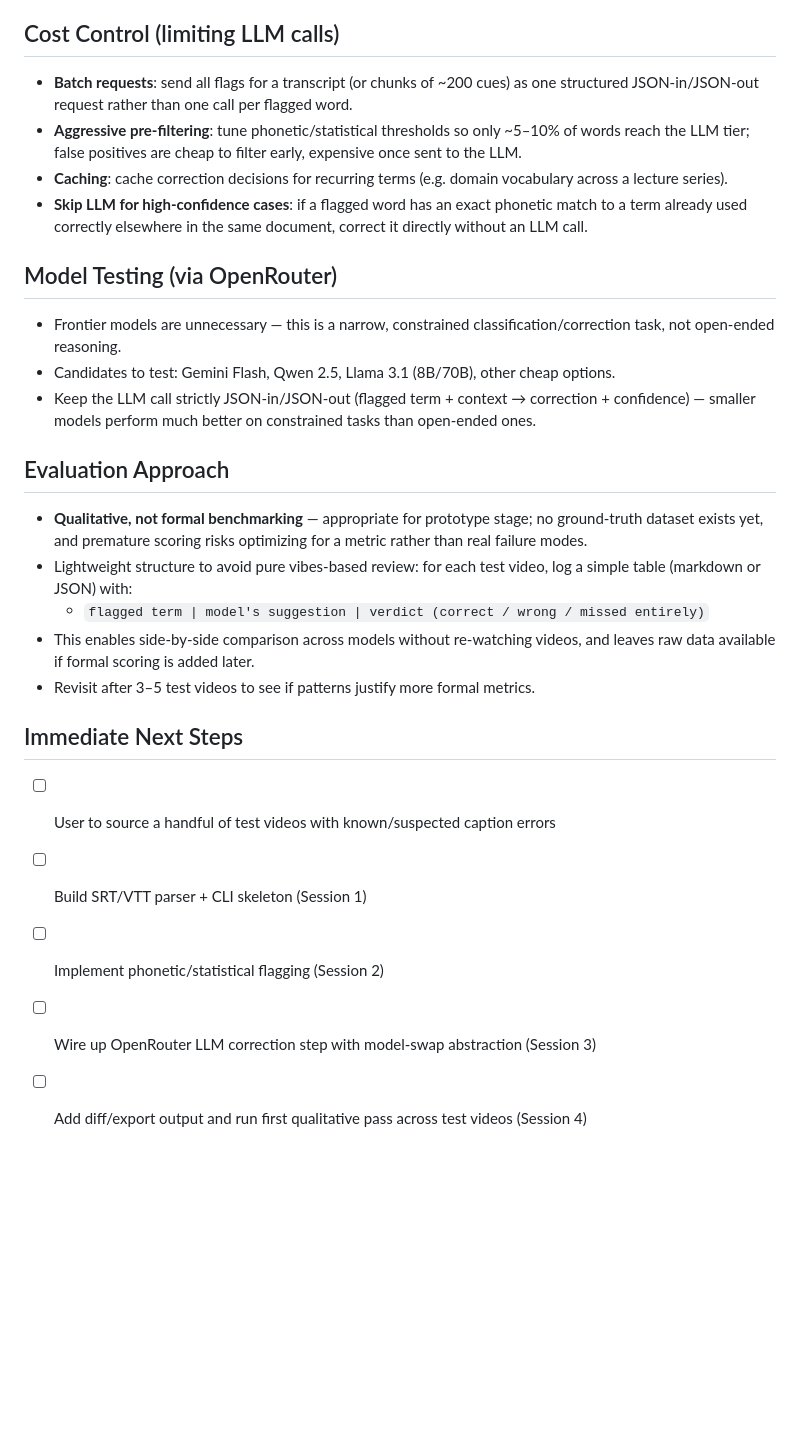
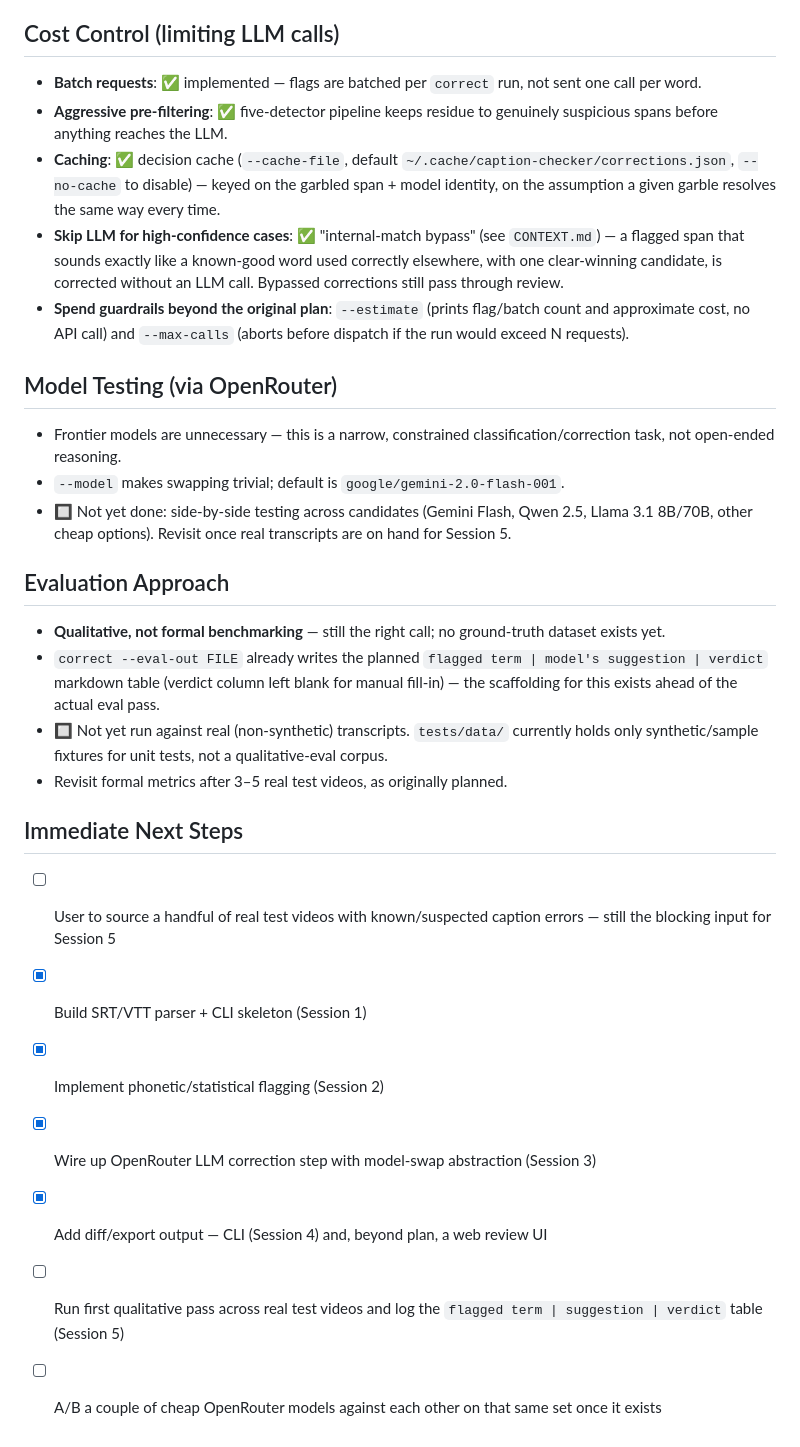
Before and after one commit to ku-ro-wa/postprocessing-auto-caption-corrector, a Markdown page: caption-checker-plan.md, the part around one of its changes. GitHub-like rendering; blank space fills up the shorter version.

```diff
--- a/caption-checker-plan.md
+++ b/caption-checker-plan.md
@@ -30,25 +47,27 @@ Framed as a personal build / portfolio project, not for commercialization. Prior
 
 ## Cost Control (limiting LLM calls)
-- **Batch requests**: send all flags for a transcript (or chunks of ~200 cues) as one structured JSON-in/JSON-out request rather than one call per flagged word.
-- **Aggressive pre-filtering**: tune phonetic/statistical thresholds so only ~5–10% of words reach the LLM tier; false positives are cheap to filter early, expensive once sent to the LLM.
-- **Caching**: cache correction decisions for recurring terms (e.g. domain vocabulary across a lecture series).
-- **Skip LLM for high-confidence cases**: if a flagged word has an exact phonetic match to a term already used correctly elsewhere in the same document, correct it directly without an LLM call.
+- **Batch requests**: ✅ implemented — flags are batched per `correct` run, not sent one call per word.
+- **Aggressive pre-filtering**: ✅ five-detector pipeline keeps residue to genuinely suspicious spans before anything reaches the LLM.
+- **Caching**: ✅ decision cache (`--cache-file`, default `~/.cache/caption-checker/corrections.json`, `--no-cache` to disable) — keyed on the garbled span + model identity, on the assumption a given garble resolves the same way every time.
+- **Skip LLM for high-confidence cases**: ✅ "internal-match bypass" (see `CONTEXT.md`) — a flagged span that sounds exactly like a known-good word used correctly elsewhere, with one clear-winning candidate, is corrected without an LLM call. Bypassed corrections still pass through review.
+- **Spend guardrails beyond the original plan**: `--estimate` (prints flag/batch count and approximate cost, no API call) and `--max-calls` (aborts before dispatch if the run would exceed N requests).
 
 ## Model Testing (via OpenRouter)
 - Frontier models are unnecessary — this is a narrow, constrained classification/correction task, not open-ended reasoning.
-- Candidates to test: Gemini Flash, Qwen 2.5, Llama 3.1 (8B/70B), other cheap options.
-- Keep the LLM call strictly JSON-in/JSON-out (flagged term + context → correction + confidence) — smaller models perform much better on constrained tasks than open-ended ones.
+- `--model` makes swapping trivial; default is `google/gemini-2.0-flash-001`.
+- 🔲 Not yet done: side-by-side testing across candidates (Gemini Flash, Qwen 2.5, Llama 3.1 8B/70B, other cheap options). Revisit once real transcripts are on hand for Session 5.
 
 ## Evaluation Approach
-- **Qualitative, not formal benchmarking** — appropriate for prototype stage; no ground-truth dataset exists yet, and premature scoring risks optimizing for a metric rather than real failure modes.
-- Lightweight structure to avoid pure vibes-based review: for each test video, log a simple table (markdown or JSON) with:
-  - `flagged term | model's suggestion | verdict (correct / wrong / missed entirely)`
-- This enables side-by-side comparison across models without re-watching videos, and leaves raw data available if formal scoring is added later.
-- Revisit after 3–5 test videos to see if patterns justify more formal metrics.
+- **Qualitative, not formal benchmarking** — still the right call; no ground-truth dataset exists yet.
+- `correct --eval-out FILE` already writes the planned `flagged term | model's suggestion | verdict` markdown table (verdict column left blank for manual fill-in) — the scaffolding for this exists ahead of the actual eval pass.
+- 🔲 Not yet run against real (non-synthetic) transcripts. `tests/data/` currently holds only synthetic/sample fixtures for unit tests, not a qualitative-eval corpus.
+- Revisit formal metrics after 3–5 real test videos, as originally planned.
 
 ## Immediate Next Steps
-- [ ] User to source a handful of test videos with known/suspected caption errors
-- [ ] Build SRT/VTT parser + CLI skeleton (Session 1)
-- [ ] Implement phonetic/statistical flagging (Session 2)
-- [ ] Wire up OpenRouter LLM correction step with model-swap abstraction (Session 3)
-- [ ] Add diff/export output and run first qualitative pass across test videos (Session 4)
+- [ ] User to source a handful of real test videos with known/suspected caption errors — still the blocking input for Session 5
+- [x] Build SRT/VTT parser + CLI skeleton (Session 1)
+- [x] Implement phonetic/statistical flagging (Session 2)
+- [x] Wire up OpenRouter LLM correction step with model-swap abstraction (Session 3)
+- [x] Add diff/export output — CLI (Session 4) and, beyond plan, a web review UI
+- [ ] Run first qualitative pass across real test videos and log the `flagged term | suggestion | verdict` table (Session 5)
+- [ ] A/B a couple of cheap OpenRouter models against each other on that same set once it exists
```
Also changed, not shown: other parts of caption-checker-plan.md (+34 -17 lines).
